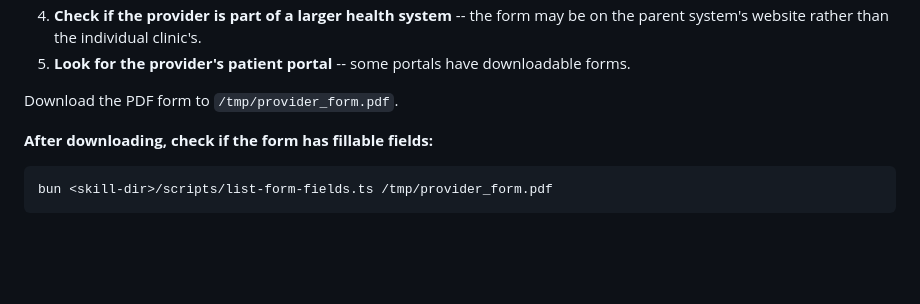
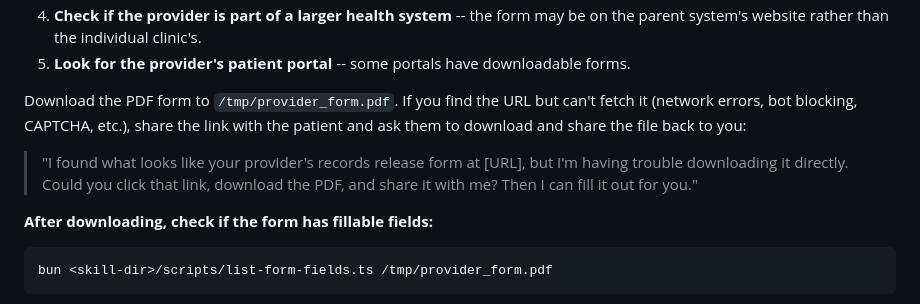
Before and after one commit to jmandel/request-my-ehi, a Markdown page: SKILL.md, the part around the change. Rendered like a GitHub page; blank space fills up the shorter version.

Commit message:
Guide agent to ask user for help when provider form download fails
When the form URL is found but fetching fails (bot blocking, CAPTCHA,
network errors), the agent should share the link and ask the patient
to download and share the file back.

Co-Authored-By: Claude Opus 4.6 <noreply@anthropic.com>

````diff
--- a/SKILL.md
+++ b/SKILL.md
@@ -146,7 +146,9 @@ Help the patient get this form through multiple approaches:
 4. **Check if the provider is part of a larger health system** -- the form may be on the parent system's website rather than the individual clinic's.
 5. **Look for the provider's patient portal** -- some portals have downloadable forms.
 
-Download the PDF form to `/tmp/provider_form.pdf`.
+Download the PDF form to `/tmp/provider_form.pdf`. If you find the URL but can't fetch it (network errors, bot blocking, CAPTCHA, etc.), share the link with the patient and ask them to download and share the file back to you:
+
+> "I found what looks like your provider's records release form at [URL], but I'm having trouble downloading it directly. Could you click that link, download the PDF, and share it with me? Then I can fill it out for you."
 
 **After downloading, check if the form has fillable fields:**
 ```bash
````
